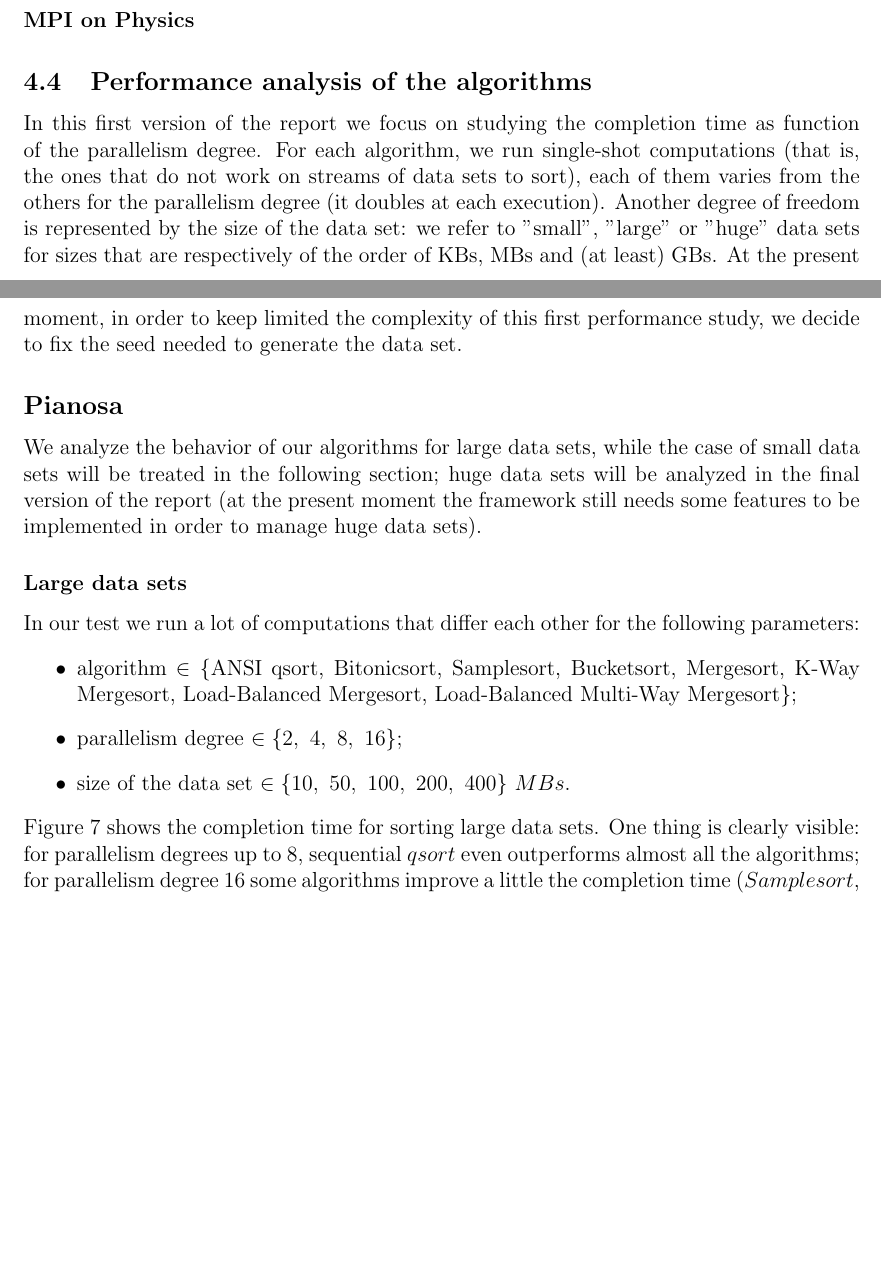
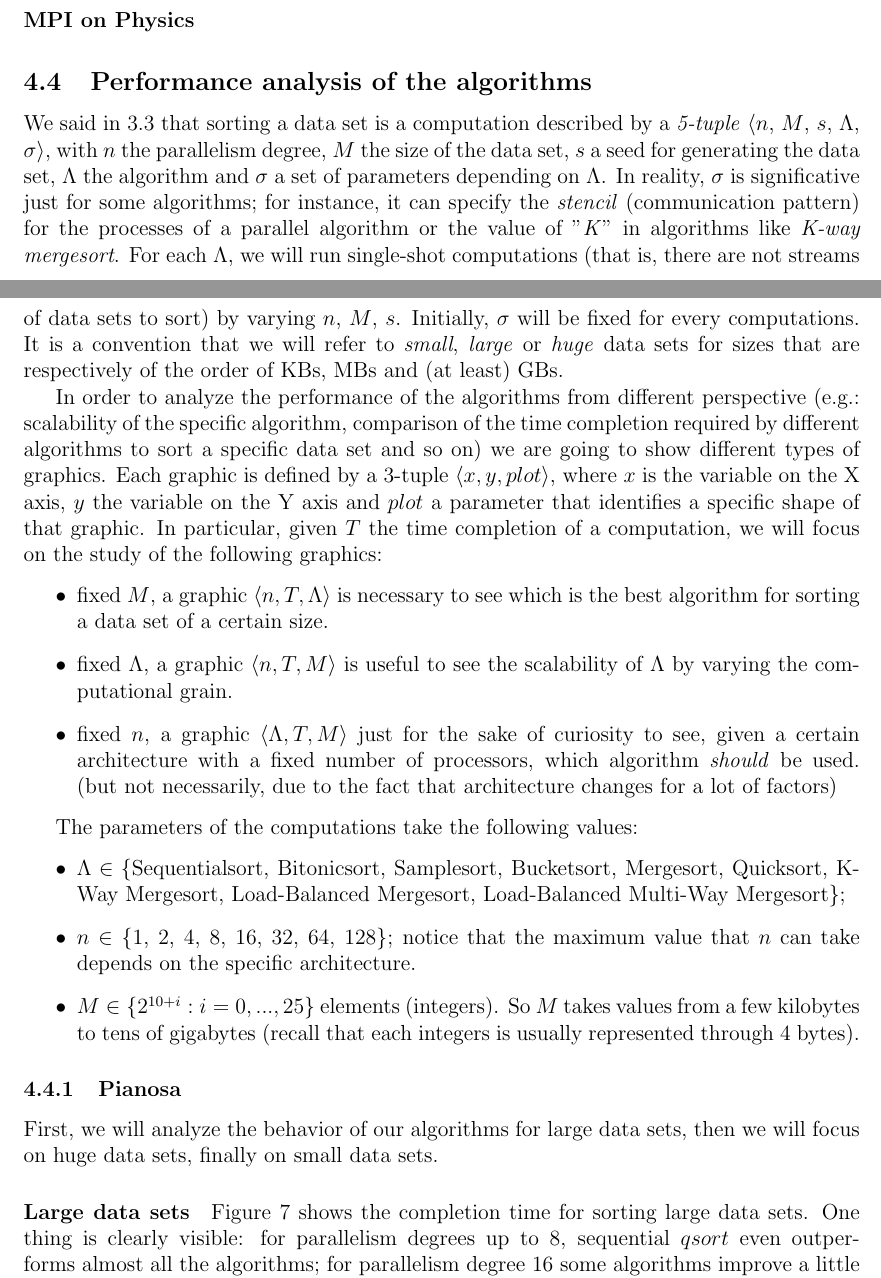
Before and after one commit to peoro/Parasort, a LaTeX document (report/Relazione.tex, which reads report/performance.tex): two parts of pages 27 and 28 of 32, joined at a grey line, cut so that both start at the same text, the shorter picture padded with empty space. Compiled offline with pdfLaTeX.

Commit message:
updated report section performance

```diff
--- a/report/Relazione.tex
+++ b/report/Relazione.tex
@@ -24,7 +24,7 @@ sensitive=false}
 \lstset{basicstyle=\small}
 \lstset{emph={},emphstyle=\textit}
 
-\title{Performance evaluation of parallel sorting algorithms on large data sets - v0.9}
+\title{Performance evaluation of parallel sorting algorithms on large data sets}
 \author{Nicola Desogus, Paolo Giangrandi, Fabio Luporini}
 
 \begin{document}
--- a/report/performance.tex
+++ b/report/performance.tex
@@ -1,16 +1,24 @@
 \subsection{Performance analysis of the algorithms}
-In this first version of the report we focus on studying the completion time as function of the parallelism degree. For each algorithm, we run single-shot computations (that is, the ones that do not work on streams of data sets to sort), each of them varies from the others for the parallelism degree (it doubles at each execution). Another degree of freedom is represented by the size of the data set: we refer to ''small'', ''large'' or ''huge'' data sets for sizes that are respectively of the order of KBs, MBs and (at least) GBs. At the present moment, in order to keep limited the complexity of this first performance study, we decide to fix the seed needed to generate the data set.
+We said in~\ref{sort-fram} that sorting a data set is a computation described by a \textit{5-tuple} $\langle n$, $M$, $s$, $\Lambda$, $\sigma \rangle$, with $n$ the parallelism degree, $M$ the size of the data set, $s$ a seed for generating the data set, $\Lambda$ the algorithm and $\sigma$ a set of parameters depending on $\Lambda$. In reality, $\sigma$ is significative just for some algorithms; for instance, it can specify the \textit{stencil} (communication pattern) for the processes of a parallel algorithm or the value of ''\textit{K}'' in algorithms like \textit{K-way mergesort}. For each $\Lambda$, we will run single-shot computations (that is, there are not streams of data sets to sort) by varying $n$, $M$, $s$. Initially, $\sigma$ will be fixed for every computations. It is a convention that we will refer to \textit{small}, \textit{large} or \textit{huge} data sets for sizes that are respectively of the order of KBs, MBs and (at least) GBs.
 
-\subsection*{Pianosa}
-We analyze the behavior of our algorithms for large data sets, while the case of small data sets will be treated in the following section; huge data sets will be analyzed in the final version of the report (at the present moment the framework still needs some features to be implemented in order to manage huge data sets).
+In order to analyze the performance of the algorithms from different perspective (e.g.: scalability of the specific algorithm, comparison of the time completion required by different algorithms to sort a specific data set and so on) we are going to show different types of graphics. Each graphic is defined by a 3-tuple $\langle x, y, plot \rangle $, where $x$ is the variable on the X axis, $y$ the variable on the Y axis and $plot$ a parameter that identifies a specific shape of that graphic. In particular, given $T$ the time completion of a computation, we will focus on the study of the following graphics:
+\begin{itemize}
+\item fixed $M$, a graphic $\langle n, T, \Lambda \rangle $ is necessary to see which is the best algorithm for sorting a data set of a certain size.
+\item fixed $\Lambda$, a graphic $\langle n, T, M \rangle$ is useful to see the scalability of $\Lambda$ by varying the computational grain.
+\item fixed $n$, a graphic $\langle \Lambda, T, M \rangle$ just for the sake  of curiosity to see, given a certain architecture with a fixed number of processors, which algorithm \textit{should} be used. (but not necessarily, due to the fact that architecture changes for a lot of factors)
+\end{itemize}
 
-\subsubsection*{Large data sets}
-In our test we run a lot of computations that differ each other for the following parameters:
+The parameters of the computations take the following values:
 \begin{itemize}
-\item algorithm $\in \lbrace$ANSI qsort, Bitonicsort, Samplesort, Bucketsort, Mergesort, K-Way Mergesort, Load-Balanced Mergesort, Load-Balanced Multi-Way Mergesort$\rbrace$;
-\item parallelism degree $\in \lbrace 2,\ 4,\ 8,\ 16 \rbrace$;
-\item size of the data set $\in \lbrace 10,\ 50,\ 100,\ 200,\ 400 \rbrace \ MBs$.
+\item $\Lambda \in \lbrace$Sequentialsort, Bitonicsort, Samplesort, Bucketsort, Mergesort, Quicksort, K-Way Mergesort, Load-Balanced Mergesort, Load-Balanced Multi-Way Mergesort$\rbrace$;
+\item $n \in \lbrace$1, 2, 4, 8, 16, 32, 64, 128$\rbrace$; notice that the maximum value that $n$ can take depends on the specific architecture.
+\item $M \in \lbrace 2^{10 + i} : i = 0, ..., 25\rbrace$ elements (integers). So $M$ takes values from a few kilobytes to tens of gigabytes (recall that each integers is usually represented through 4 bytes).
 \end{itemize}
+
+\subsubsection{Pianosa}
+First, we will analyze the behavior of our algorithms for large data sets, then we will focus on huge data sets, finally on small data sets.
+
+\paragraph{Large data sets}
 Figure~\ref{large-tc} shows the completion time for sorting large data sets. One thing is clearly visible: for parallelism degrees up to 8, sequential $qsort$ even outperforms almost all the algorithms; for parallelism degree 16 some algorithms improve a little the completion time ($Samplesort$, $Bucketsort$, $Mergesort$, $Load$-$Balanced$ $Multi$-$Way$ $Mergesort$), but anyway it keeps to be very close (same order magnitude) to the one of $qsort$. However, this result is not really surprising. Indeed, as we told in advance, we must take care of the following features:
 \begin{itemize}
 \item the computation performed on each element of the data set has fine grain;
```
Also changed, not shown: report/data.tex (+8 -0 lines), report/sorting_framework.tex (+1 -0 lines), report/test_env.tex (+2 -2 lines), report/Relazione.tex (14 more changed lines), report/performance.tex (4 more changed lines).
